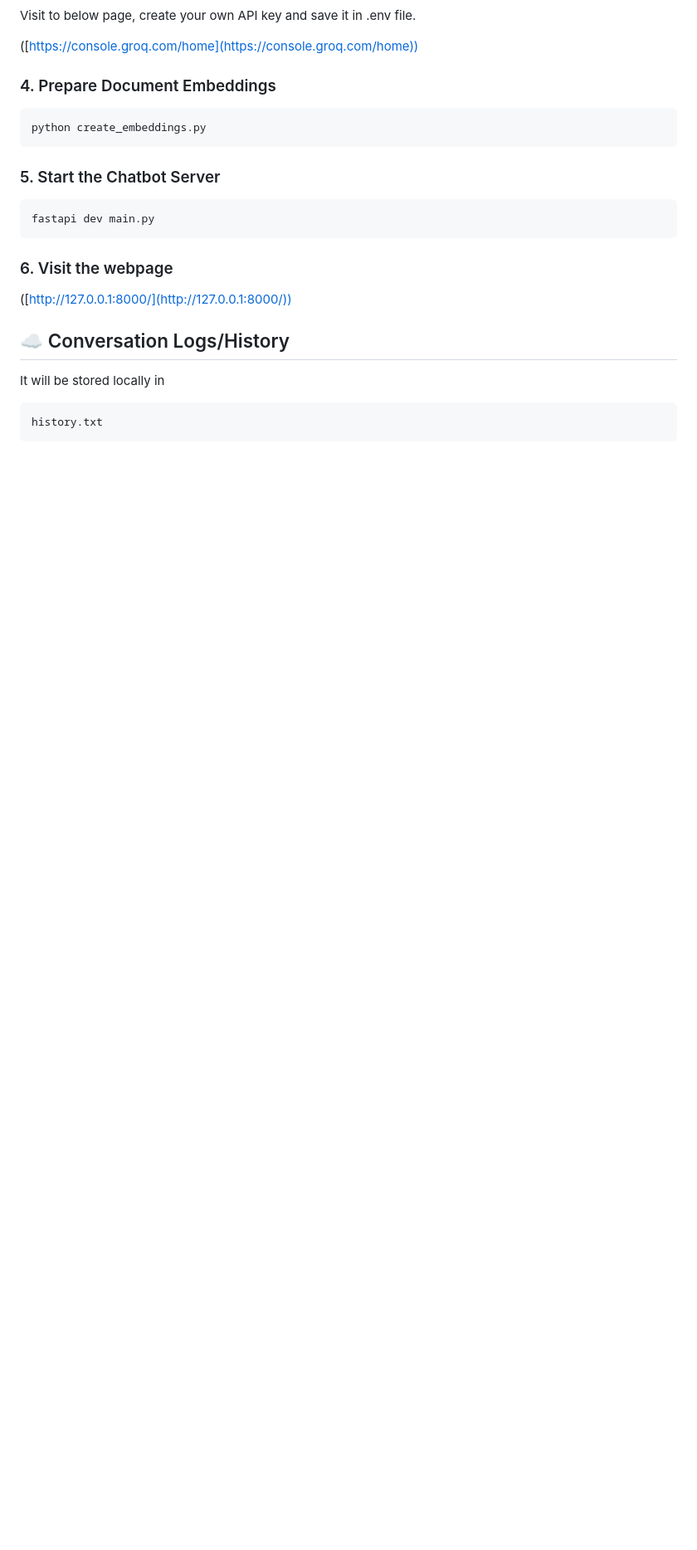
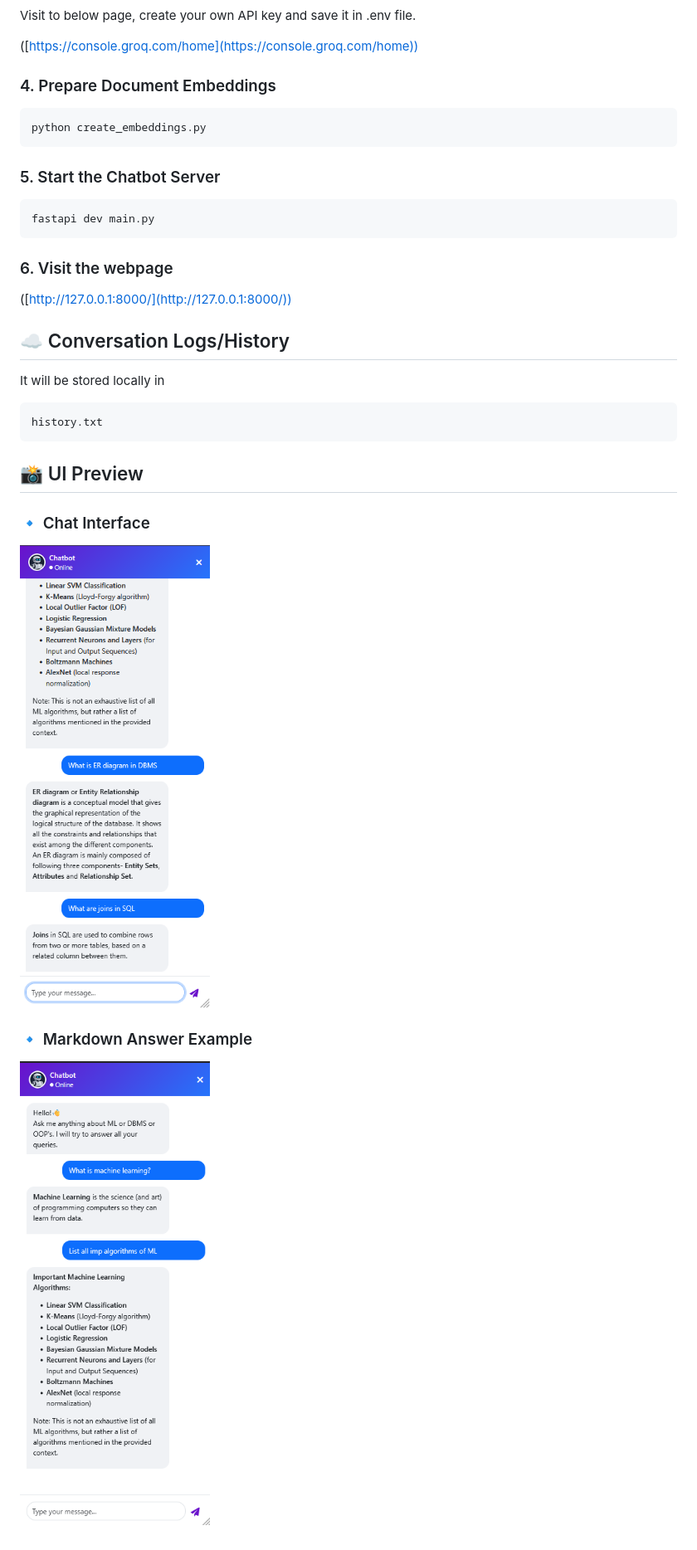
Before and after one commit to NishidJojare/Educational-RAG-model, a Markdown page: README.md, the part around the change. Shown: that part at 83% size. GitHub-like rendering; pictures changed too: static/images/image1.png (added), static/images/image2.png (added); blank space fills up the shorter version.

Commit message:
added new demo screenshots, updated readme file and chat logs

````diff
--- a/README.md
+++ b/README.md
@@ -66,3 +66,12 @@ It will be stored locally in
 ```
 history.txt
 ```
+
+
+## 📸 UI Preview
+
+### 🔹 Chat Interface
+![QnA](static/images/image1.png)
+
+### 🔹 Markdown Answer Example
+![QnA](static/images/image2.png)
````
Also changed, not shown: 1 other file.
